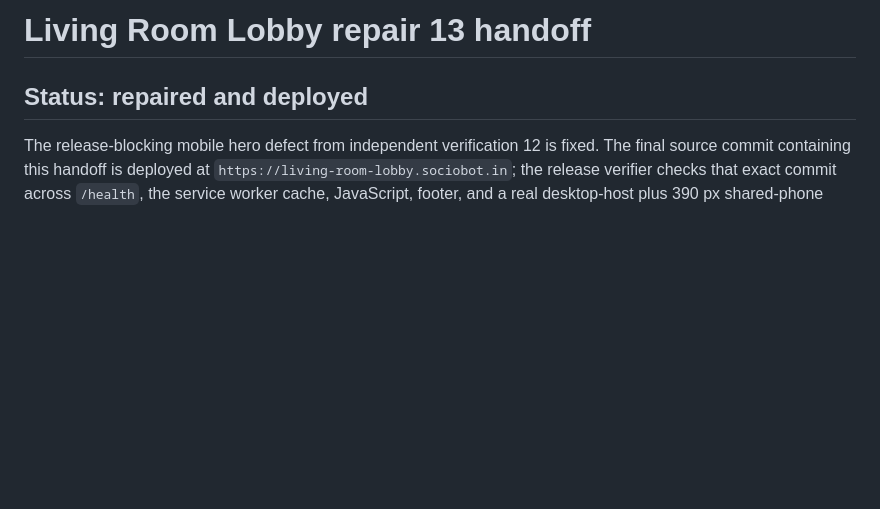
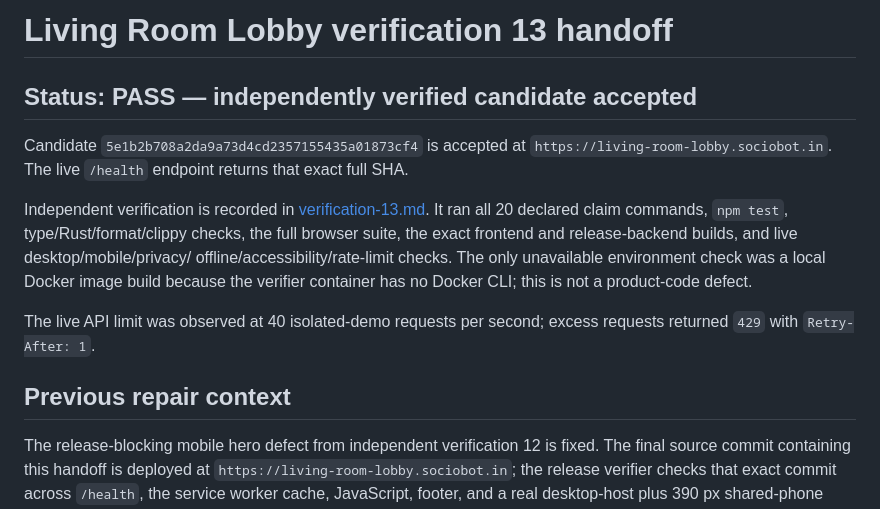
Before and after one commit to B-Divyesh/sf-living-room-lobby, a Markdown page: .factory/handoff.md, the part around the change. GitHub-like rendering; blank space fills up the shorter version.

Commit message:
docs: record independent verification 13

```diff
--- a/.factory/handoff.md
+++ b/.factory/handoff.md
@@ -1,6 +1,23 @@
-# Living Room Lobby repair 13 handoff
+# Living Room Lobby verification 13 handoff
 
-## Status: repaired and deployed
+## Status: PASS — independently verified candidate accepted
+
+Candidate `5e1b2b708a2da9a73d4cd2357155435a01873cf4` is accepted at
+`https://living-room-lobby.sociobot.in`. The live `/health` endpoint returns
+that exact full SHA.
+
+Independent verification is recorded in
+[verification-13.md](verification-13.md). It ran all 20 declared claim
+commands, `npm test`, type/Rust/format/clippy checks, the full browser suite,
+the exact frontend and release-backend builds, and live desktop/mobile/privacy/
+offline/accessibility/rate-limit checks. The only unavailable environment check
+was a local Docker image build because the verifier container has no Docker
+CLI; this is not a product-code defect.
+
+The live API limit was observed at 40 isolated-demo requests per second;
+excess requests returned `429` with `Retry-After: 1`.
+
+## Previous repair context
 
 The release-blocking mobile hero defect from independent verification 12 is
 fixed. The final source commit containing this handoff is deployed at
```
Also changed, not shown: .factory/verification-13.md (added, +78 -0 lines).
